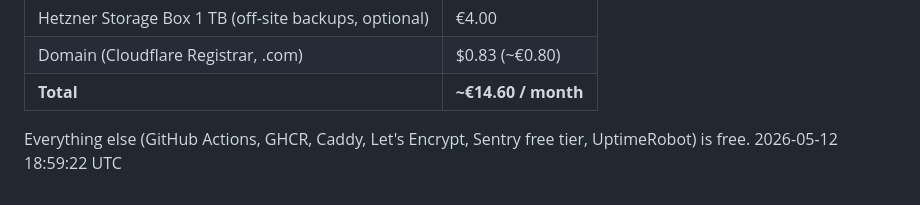
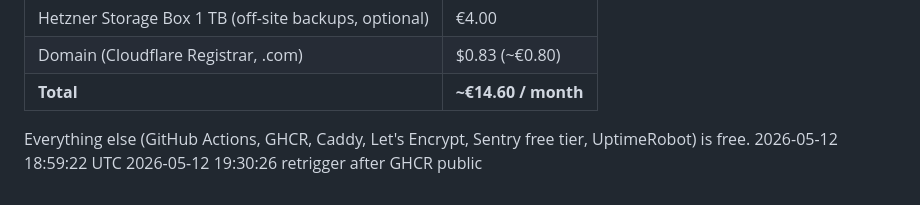
Before and after one commit to ethemserce/TipsWall, a Markdown page: api/deploy/README.md, the part around the change. Drawn GitHub-style.

Commit message:
ops: retrigger deploy after GHCR packages made public

```diff
--- a/api/deploy/README.md
+++ b/api/deploy/README.md
@@ -202,3 +202,4 @@ block (or remove it and let managed defaults kick in).
 Everything else (GitHub Actions, GHCR, Caddy, Let's Encrypt, Sentry
 free tier, UptimeRobot) is free.
 2026-05-12 18:59:22 UTC
+2026-05-12 19:30:26 retrigger after GHCR public
```
